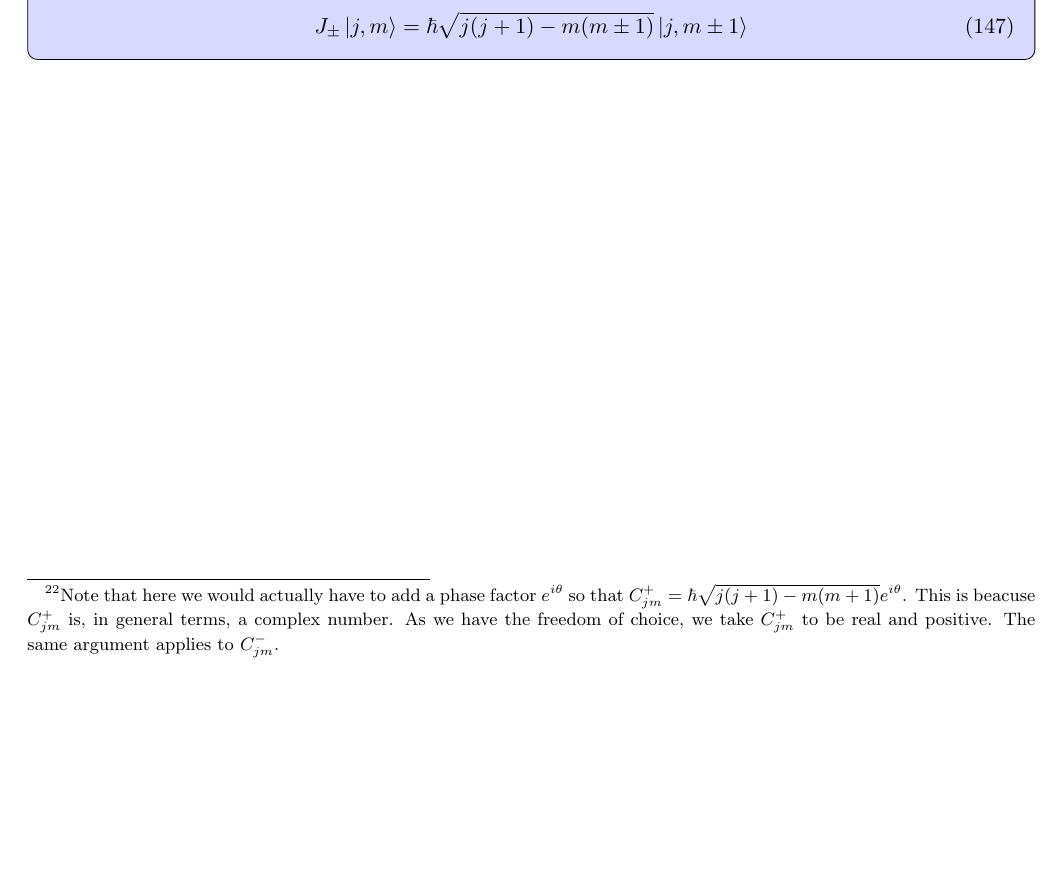
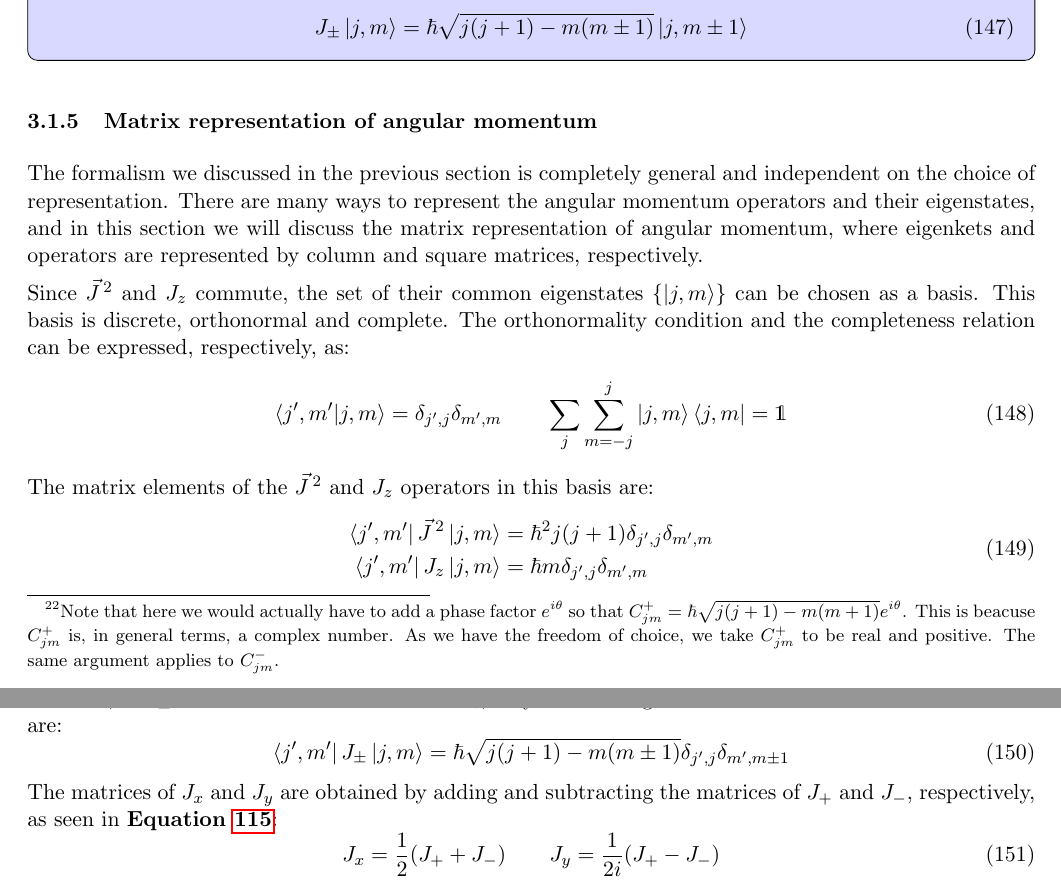
Before and after one commit to bfrangi/advanced-quantum-mechanics-notes, a LaTeX document (main.tex, which reads Theory/3 - Angular Momentum.tex): part of page 25 of 30 before the commit and two parts of pages 25 and 26 of 31 after it, the two joined at a grey line, cut so that both start at the same text, the shorter picture padded with empty space. Compiled offline with pdfLaTeX.

Commit message:
Matrix representation of angular momentum

```diff
--- a/Theory/3 - Angular Momentum.tex
+++ b/Theory/3 - Angular Momentum.tex
@@ -272,3 +272,27 @@ So, we now have the raising and lowering operators completely defined:
         J_\pm\ket{j,m} = \hbar \sqrt{j(j+1)-m(m\pm1)}\ket{j,m\pm 1}
     \end{equation}
 \end{definition}
+
+\subsubsection{Matrix representation of angular momentum}
+
+The formalism we discussed in the previous section is completely general and independent on the choice of representation. There are many ways to represent the angular momentum operators and their eigenstates, and in this section we will discuss the matrix representation of angular momentum, where eigenkets and operators are represented by column and square matrices, respectively.
+
+Since $\vec{J}\,^2$ and $J_z$ commute, the set of their common eigenstates $\{\ket{j, m}\}$ can be chosen as a basis. This basis is discrete, orthonormal and complete. The orthonormality condition and the completeness relation can be expressed, respectively, as:
+\begin{equation}
+    \braket{j',m'|j,m} = \delta_{j',j}\delta_{m',m} \qquad\sum_{j}\sum_{m=-j}^{j}\ket{j,m}\bra{j,m} = \Imat
+\end{equation}
+The matrix elements of the $\vec{J}\,^2$ and $J_z$ operators in this basis are:
+\begin{equation}
+    \begin{split}
+        \bra{j',m'}\vec{J}\,^2\ket{j,m} &= \hbar^2j(j+1)\delta_{j',j}\delta_{m',m} \\
+        \bra{j',m'}J_z\ket{j,m} &= \hbar m\delta_{j',j}\delta_{m',m}
+    \end{split}
+\end{equation}
+Clearly, $\vec{J}\,^2$ and $J_z$ are diagonal in this basis, their diagonal elements being $\hbar^2j(j+1)$ and $\hbar m$, respectively. However, as $J_\pm$ do not commute with $\vec{J}\,^2$ and $J_z$, they are not diagonal in this basis. Their matrix elements are:
+\begin{equation}
+    \bra{j',m'}J_\pm\ket{j,m} = \hbar \sqrt{j(j+1)-m(m\pm 1)}\delta_{j',j}\delta_{m',m\pm 1} \\
+\end{equation}
+The matrices of $J_x$ and $J_y$ are obtained by adding and subtracting the matrices of $J_+$ and $J_-$, respectively, as seen in \textbf{Equation \ref{eq:jx_and_jy_in_terms_of_jp_and_jm}}:
+\begin{equation}
+    J_x = \frac12(J_+ + J_-)\qquad J_y = \frac{1}{2i}(J_+ - J_-)
+\end{equation}
```
Also changed, not shown: main.pdf, Theory/3 - Angular Momentum.tex (2 more changed lines).
